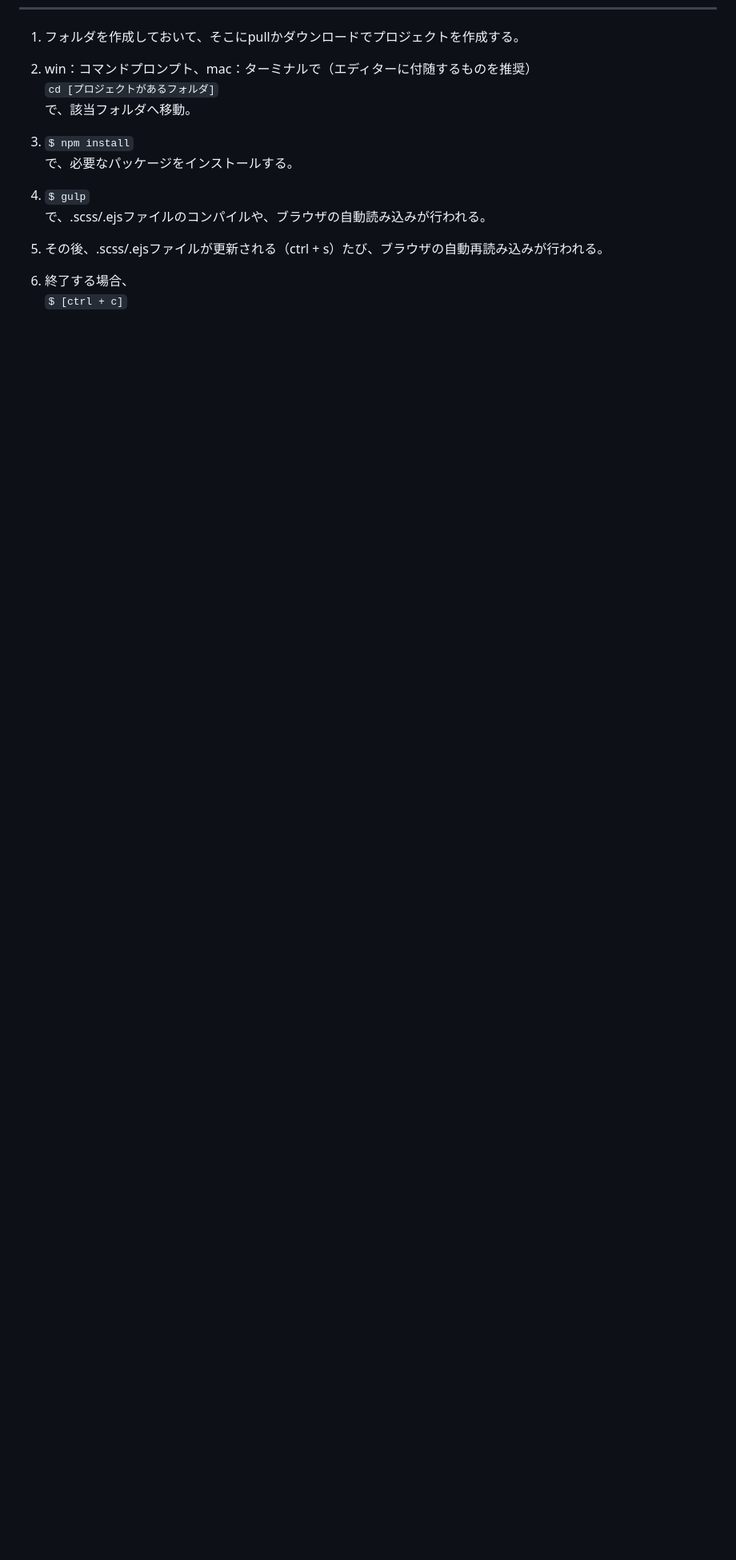
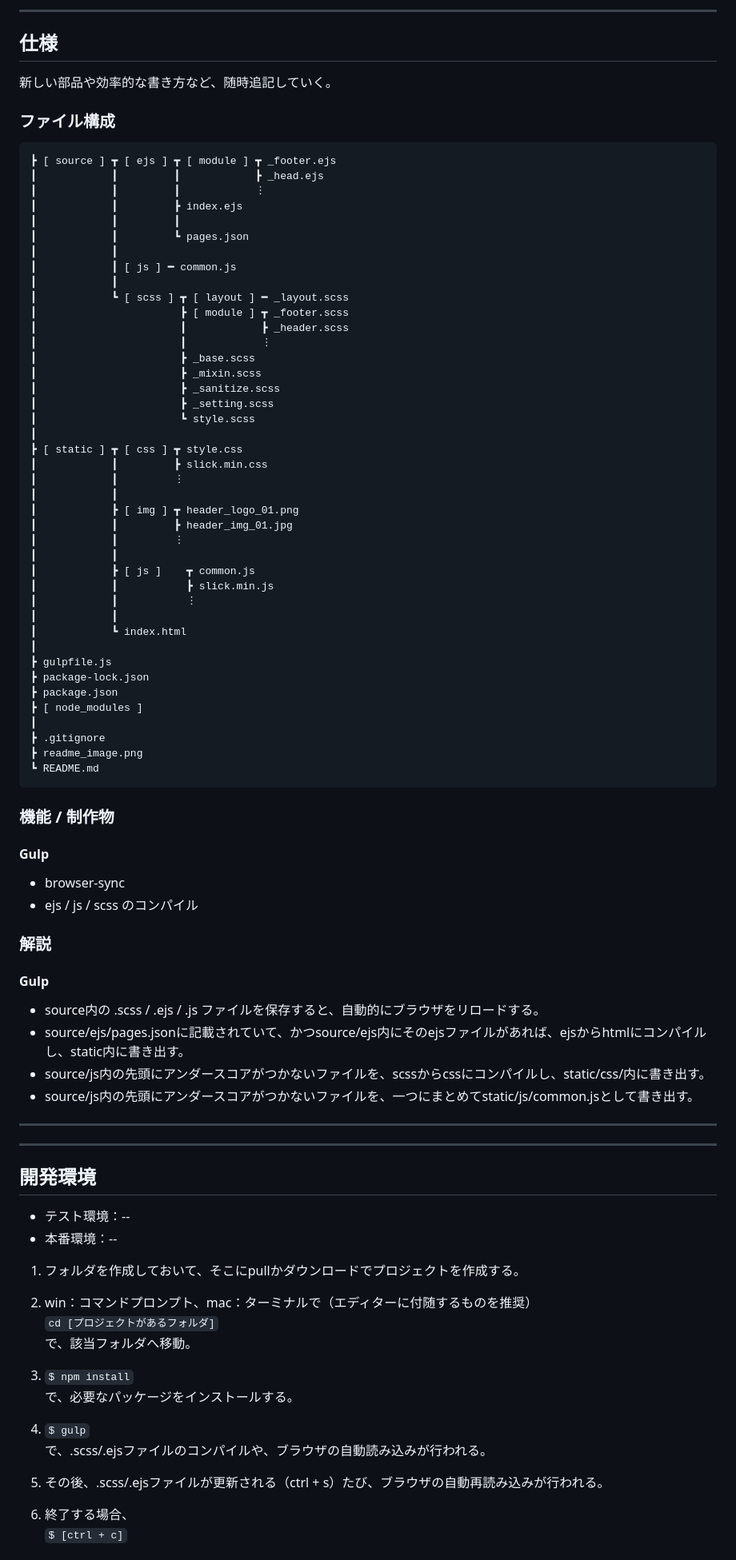
Before and after one commit to yuiga1206/gulp_base, a Markdown page: README.md, the part around the change printed below. Shown: that part at 80% size. Drawn GitHub-style; blank space fills up the shorter version.

Commit message:
READMEを編集する。

````diff
--- a/README.md
+++ b/README.md
@@ -23,3 +24,71 @@
+---
+
+## **仕様**
+新しい部品や効率的な書き方など、随時追記していく。
+### **ファイル構成**
+```
+┣ [ source ] ┳ [ ejs ] ┳ [ module ] ┳ _footer.ejs
+┃            ┃         ┃            ┣ _head.ejs
+┃            ┃         ┃            ︙
+┃            ┃         ┣ index.ejs
+┃            ┃         ┃
+┃            ┃         ┗ pages.json
+┃            ┃
+┃            ┃ [ js ] ━ common.js
+┃            ┃
+┃            ┗ [ scss ] ┳ [ layout ] ━ _layout.scss
+┃                       ┣ [ module ] ┳ _footer.scss
+┃                       ┃            ┣ _header.scss
+┃                       ┃            ︙
+┃                       ┣ _base.scss
+┃                       ┣ _mixin.scss
+┃                       ┣ _sanitize.scss
+┃                       ┣ _setting.scss
+┃                       ┗ style.scss
+┃
+┣ [ static ] ┳ [ css ] ┳ style.css
+┃            ┃         ┣ slick.min.css
+┃            ┃         ︙
+┃            ┃
+┃            ┣ [ img ] ┳ header_logo_01.png
+┃            ┃         ┣ header_img_01.jpg
+┃            ┃         ︙
+┃            ┃
+┃            ┣ [ js ]    ┳ common.js
+┃            ┃           ┣ slick.min.js
+┃            ┃           ︙
+┃            ┃
+┃            ┗ index.html
+┃
+┣ gulpfile.js
+┣ package-lock.json
+┣ package.json
+┣ [ node_modules ]
+┃
+┣ .gitignore
+┣ readme_image.png
+┗ README.md
+```
+### **機能 / 制作物**
+#### **Gulp**
+* browser-sync
+* ejs / js / scss のコンパイル
+
+### **解説**
+#### **Gulp**
+* source内の .scss / .ejs / .js ファイルを保存すると、自動的にブラウザをリロードする。
+* source/ejs/pages.jsonに記載されていて、かつsource/ejs内にそのejsファイルがあれば、ejsからhtmlにコンパイルし、static内に書き出す。
+* source/js内の先頭にアンダースコアがつかないファイルを、scssからcssにコンパイルし、static/css/内に書き出す。
+* source/js内の先頭にアンダースコアがつかないファイルを、一つにまとめてstatic/js/common.jsとして書き出す。
+
+---
+
+---
+
+## **開発環境**
+* テスト環境：--
+* 本番環境：--
+
 1. フォルダを作成しておいて、そこにpullかダウンロードでプロジェクトを作成する。
 
 2. win：コマンドプロンプト、mac：ターミナルで（エディターに付随するものを推奨）
````
Also changed, not shown: other parts of README.md (+70 -15 lines), readme_image.png (added).
